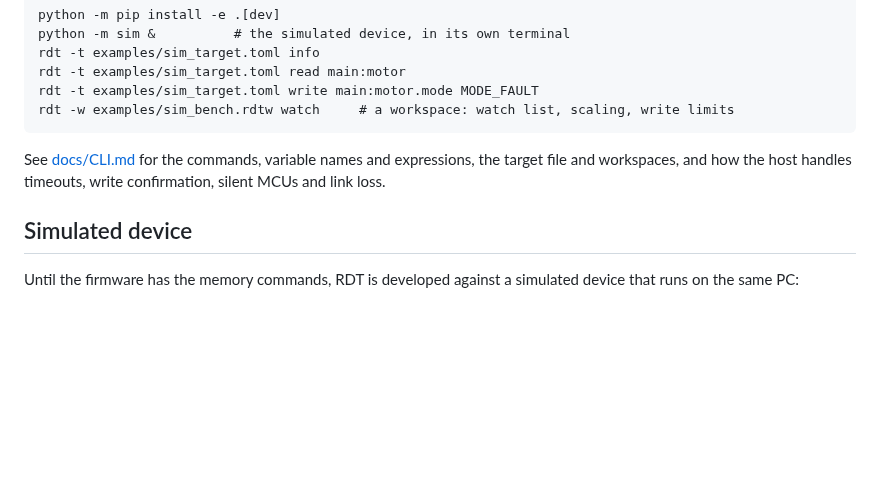
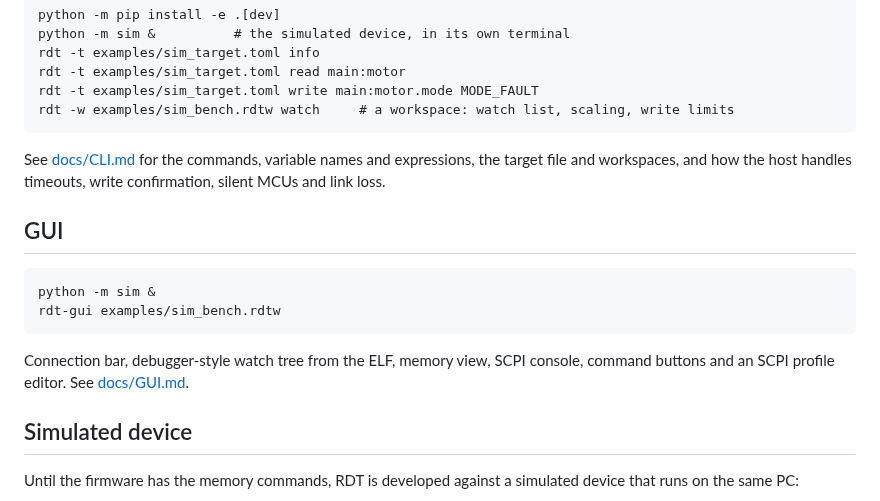
Before and after one commit to rani-feldman/RDT, a Markdown page: README.md, the part around the change. GitHub-like rendering; blank space fills up the shorter version.

````diff
--- a/README.md
+++ b/README.md
@@ -18,6 +18,15 @@ rdt -w examples/sim_bench.rdtw watch     # a workspace: watch list, scaling, wri
 
 See [docs/CLI.md](docs/CLI.md) for the commands, variable names and expressions, the target file and workspaces, and how the host handles timeouts, write confirmation, silent MCUs and link loss.
 
+## GUI
+
+```
+python -m sim &
+rdt-gui examples/sim_bench.rdtw
+```
+
+Connection bar, debugger-style watch tree from the ELF, memory view, SCPI console, command buttons and an SCPI profile editor. See [docs/GUI.md](docs/GUI.md).
+
 ## Simulated device
 
 Until the firmware has the memory commands, RDT is developed against a simulated device that runs on the same PC:
````
Also changed, not shown: docs/CLI.md (+5 -1 lines), docs/GUI.md (added, +69 -0 lines), docs/images/gui-main.png (added), 10 other files.
